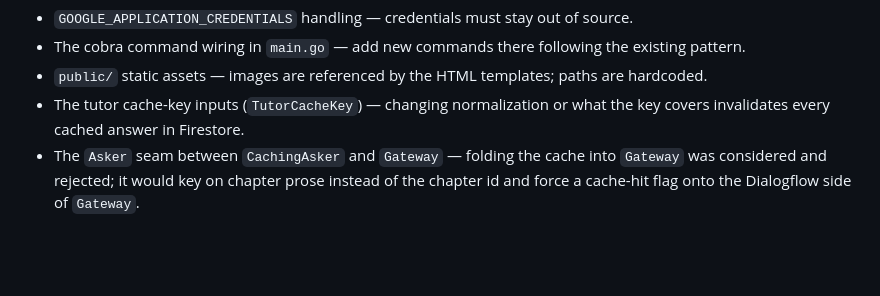
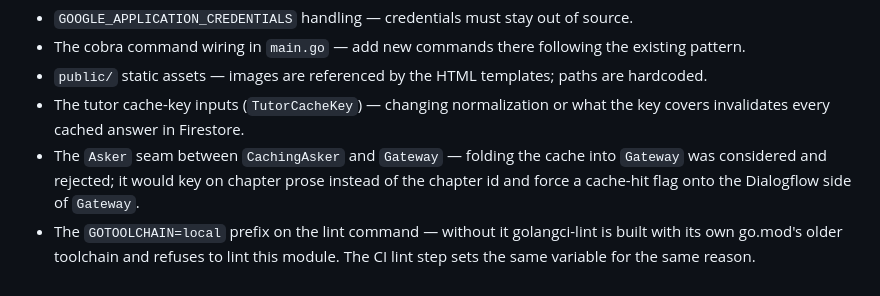
Before and after one commit to opendroid/the-gpl, a Markdown page: CLAUDE.md, the part around the change. Drawn GitHub-style; blank space fills up the shorter version.

Commit message:
docs: protect the GOTOOLCHAIN=local lint prefix in Do NOT Change
The lint command in Build & Run carries a GOTOOLCHAIN=local prefix that reads
like noise, and the obvious tidy-up — dropping back to a bare golangci-lint run
— silently reintroduces the failure it exists to prevent: golangci-lint gets
built with the older toolchain its own go.mod names and then refuses to lint a
module targeting a newer Go. The CI step has a comment explaining this, but
someone editing CLAUDE.md would not see it.

Add it to the Do NOT Change list, where the other load-bearing details that
look removable already live.

```diff
--- a/CLAUDE.md
+++ b/CLAUDE.md
@@ -179,3 +179,6 @@ on the Cloud Run runtime service account.
 - The `Asker` seam between `CachingAsker` and `Gateway` — folding the cache into
   `Gateway` was considered and rejected; it would key on chapter prose instead of the
   chapter id and force a cache-hit flag onto the Dialogflow side of `Gateway`.
+- The `GOTOOLCHAIN=local` prefix on the lint command — without it golangci-lint is
+  built with its own go.mod's older toolchain and refuses to lint this module.
+  The CI lint step sets the same variable for the same reason.
```
